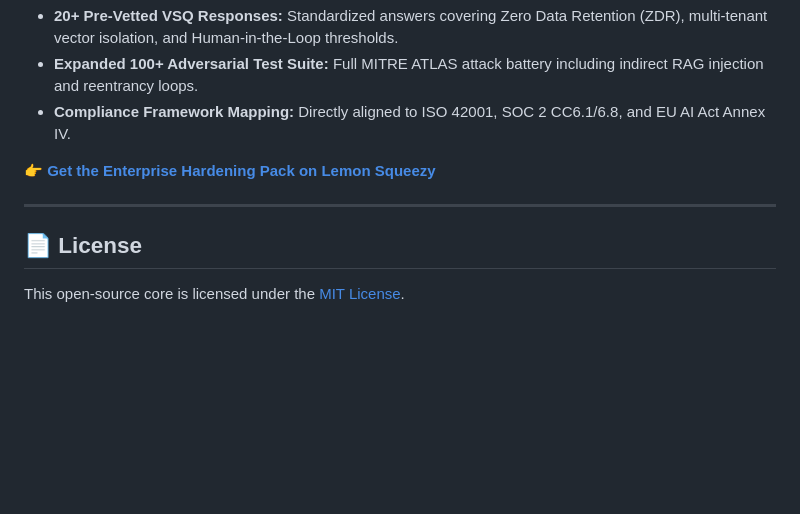
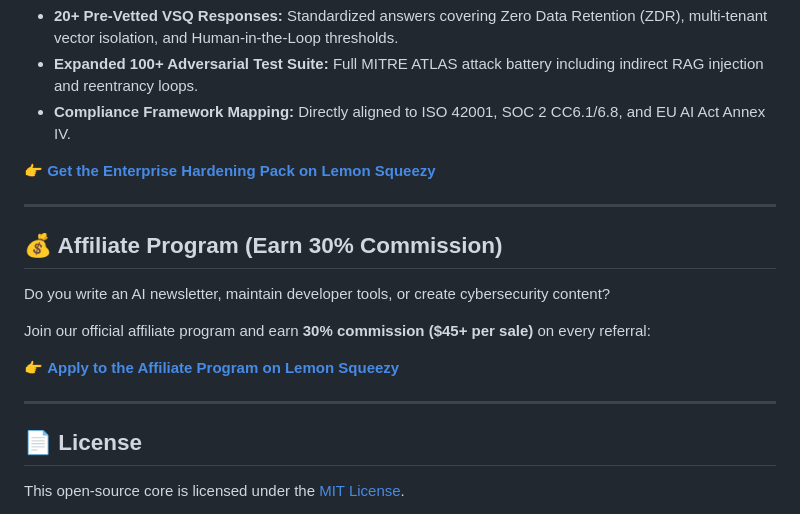
Before and after one commit to sanka89/ai-agent-hardening, a Markdown page: README.md, the part around the change. Drawn GitHub-style; blank space fills up the shorter version.

Commit message:
docs: add affiliate program section with 30% commission link

```diff
--- a/README.md
+++ b/README.md
@@ -82,5 +82,15 @@ For teams needing auditor-approved compliance documentation to pass SOC 2 Type I
 
 ---
 
+## 💰 Affiliate Program (Earn 30% Commission)
+
+Do you write an AI newsletter, maintain developer tools, or create cybersecurity content?
+
+Join our official affiliate program and earn **30% commission ($45+ per sale)** on every referral:
+
+👉 **[Apply to the Affiliate Program on Lemon Squeezy](https://atlasagent.lemonsqueezy.com/affiliates)**
+
+---
+
 ## 📄 License
 This open-source core is licensed under the [MIT License](LICENSE).
```
